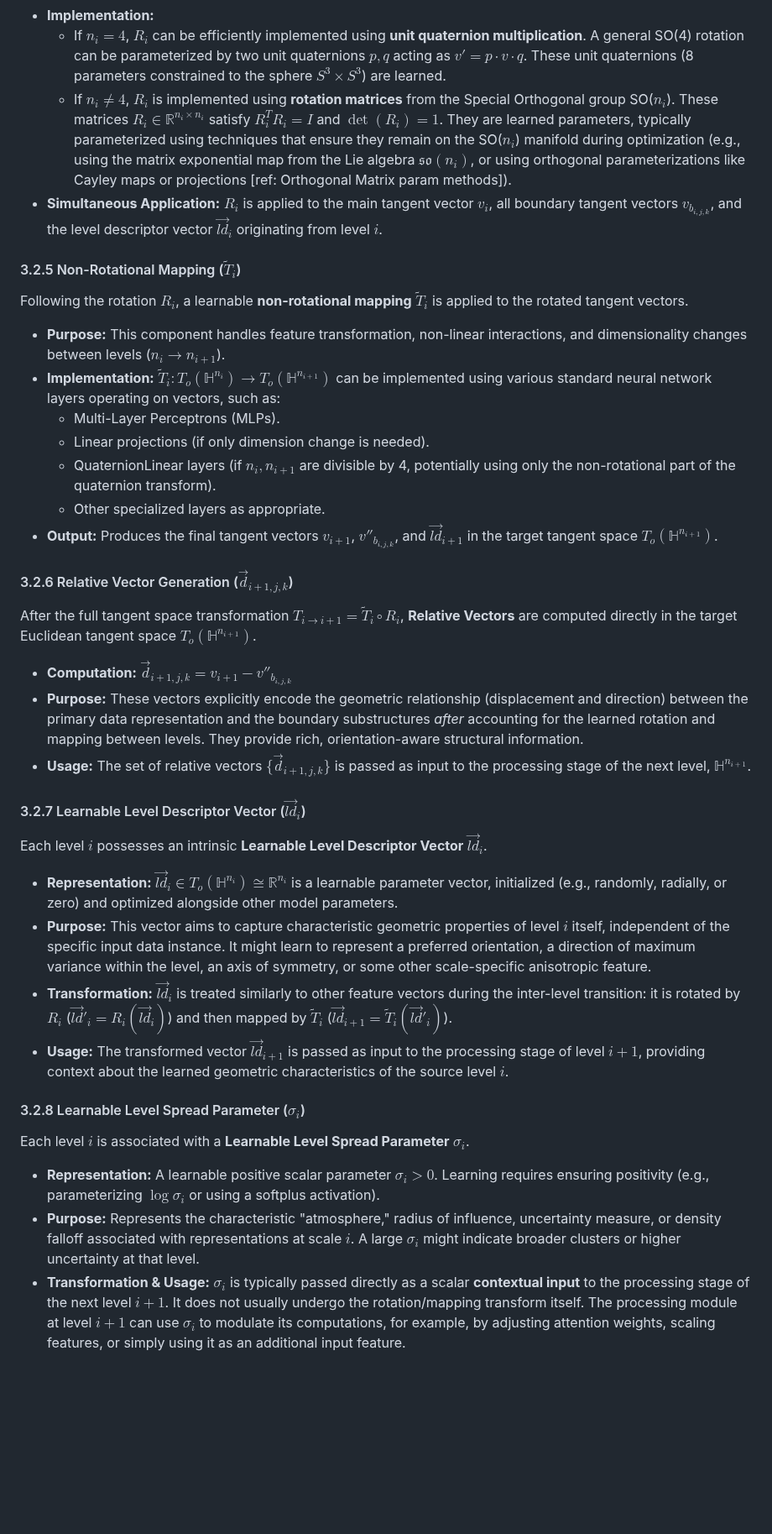
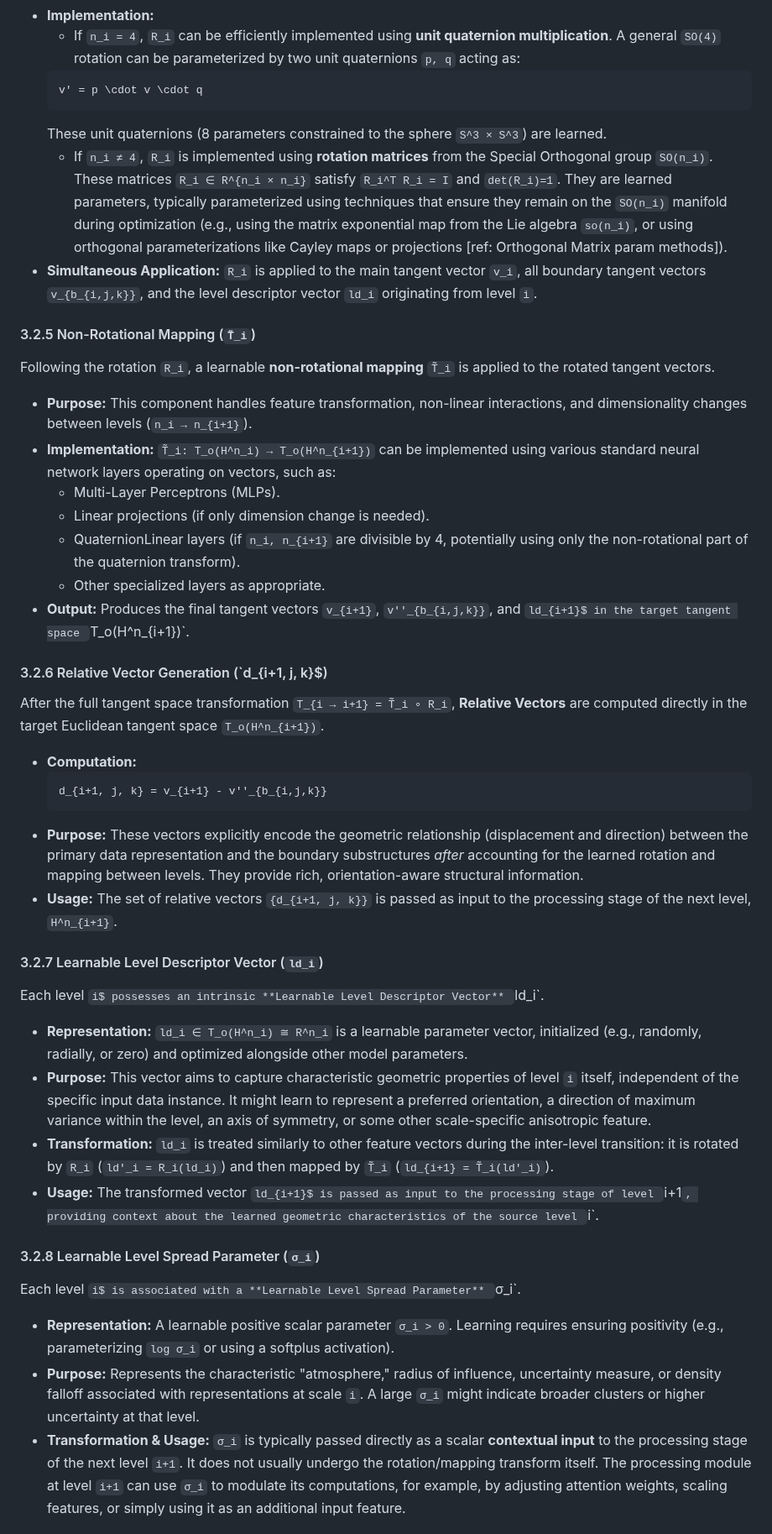
Before and after one commit to waefrebeorn/bytropix, a Markdown page: WuBuHypCD-paper.md, the part around one of its changes. Shown at 84% size. Rendered like a GitHub page; blank space fills up the shorter version.

````diff
--- a/WuBuHypCD-paper.md
+++ b/WuBuHypCD-paper.md
@@ -247,34 +254,41 @@ To explicitly model orientational changes between hierarchical levels, a learnab
 *   **Implementation:**
-    *   If $n_i = 4$, $R_i$ can be efficiently implemented using **unit quaternion multiplication**. A general SO(4) rotation can be parameterized by two unit quaternions $p, q$ acting as $v' = p \cdot v \cdot q$. These unit quaternions (8 parameters constrained to the sphere $S^3 \times S^3$) are learned.
-    *   If $n_i \neq 4$, $R_i$ is implemented using **rotation matrices** from the Special Orthogonal group SO($n_i$). These matrices $R_i \in \mathbb{R}^{n_i \times n_i}$ satisfy $R_i^T R_i = I$ and $\det(R_i)=1$. They are learned parameters, typically parameterized using techniques that ensure they remain on the SO($n_i$) manifold during optimization (e.g., using the matrix exponential map from the Lie algebra $\mathfrak{so}(n_i)$, or using orthogonal parameterizations like Cayley maps or projections [ref: Orthogonal Matrix param methods]).
-*   **Simultaneous Application:** $R_i$ is applied to the main tangent vector $v_i$, all boundary tangent vectors $v_{b_{i,j,k}}$, and the level descriptor vector $\vec{ld}_i$ originating from level $i$.
+    *   If `n_i = 4`, `R_i` can be efficiently implemented using **unit quaternion multiplication**. A general `SO(4)` rotation can be parameterized by two unit quaternions `p, q` acting as:
+      ```math
+      v' = p \cdot v \cdot q
+      ```
+      These unit quaternions (8 parameters constrained to the sphere `S^3 × S^3`) are learned.
+    *   If `n_i ≠ 4`, `R_i` is implemented using **rotation matrices** from the Special Orthogonal group `SO(n_i)`. These matrices `R_i ∈ R^{n_i × n_i}` satisfy `R_i^T R_i = I` and `det(R_i)=1`. They are learned parameters, typically parameterized using techniques that ensure they remain on the `SO(n_i)` manifold during optimization (e.g., using the matrix exponential map from the Lie algebra `so(n_i)`, or using orthogonal parameterizations like Cayley maps or projections [ref: Orthogonal Matrix param methods]).
+*   **Simultaneous Application:** `R_i` is applied to the main tangent vector `v_i`, all boundary tangent vectors `v_{b_{i,j,k}}`, and the level descriptor vector `ld_i` originating from level `i`.
 
-#### 3.2.5 Non-Rotational Mapping ($\tilde{T}_i$)
-Following the rotation $R_i$, a learnable **non-rotational mapping** $\tilde{T}_i$ is applied to the rotated tangent vectors.
-*   **Purpose:** This component handles feature transformation, non-linear interactions, and dimensionality changes between levels ($n_i \rightarrow n_{i+1}$).
-*   **Implementation:** $\tilde{T}_i: T_o(\mathbb{H}^{n_i}) \to T_o(\mathbb{H}^{n_{i+1}})$ can be implemented using various standard neural network layers operating on vectors, such as:
+#### 3.2.5 Non-Rotational Mapping (`T̃_i`)
+Following the rotation `R_i`, a learnable **non-rotational mapping** `T̃_i` is applied to the rotated tangent vectors.
+*   **Purpose:** This component handles feature transformation, non-linear interactions, and dimensionality changes between levels (`n_i → n_{i+1}`).
+*   **Implementation:** `T̃_i: T_o(H^n_i) → T_o(H^n_{i+1})` can be implemented using various standard neural network layers operating on vectors, such as:
     *   Multi-Layer Perceptrons (MLPs).
     *   Linear projections (if only dimension change is needed).
-    *   QuaternionLinear layers (if $n_i, n_{i+1}$ are divisible by 4, potentially using only the non-rotational part of the quaternion transform).
+    *   QuaternionLinear layers (if `n_i, n_{i+1}` are divisible by 4, potentially using only the non-rotational part of the quaternion transform).
     *   Other specialized layers as appropriate.
-*   **Output:** Produces the final tangent vectors $v_{i+1}$, $v''_{b_{i,j,k}}$, and $\vec{ld}_{i+1}$ in the target tangent space $T_o(\mathbb{H}^{n_{i+1}})$.
+*   **Output:** Produces the final tangent vectors `v_{i+1}`, `v''_{b_{i,j,k}}`, and `ld_{i+1}$ in the target tangent space `T_o(H^n_{i+1})`.
 
-#### 3.2.6 Relative Vector Generation ($\vec{d}_{i+1, j, k}$)
-After the full tangent space transformation $T_{i \rightarrow i+1} = \tilde{T}_i \circ R_i$, **Relative Vectors** are computed directly in the target Euclidean tangent space $T_o(\mathbb{H}^{n_{i+1}})$.
-*   **Computation:** $\vec{d}_{i+1, j, k} = v_{i+1} - v''_{b_{i,j,k}}$
+#### 3.2.6 Relative Vector Generation (`d_{i+1, j, k}$)
+After the full tangent space transformation `T_{i → i+1} = T̃_i ∘ R_i`, **Relative Vectors** are computed directly in the target Euclidean tangent space `T_o(H^n_{i+1})`.
+*   **Computation:**
+    ```math
+    d_{i+1, j, k} = v_{i+1} - v''_{b_{i,j,k}}
+    ```
 *   **Purpose:** These vectors explicitly encode the geometric relationship (displacement and direction) between the primary data representation and the boundary substructures *after* accounting for the learned rotation and mapping between levels. They provide rich, orientation-aware structural information.
-*   **Usage:** The set of relative vectors $\{\vec{d}_{i+1, j, k}\}$ is passed as input to the processing stage of the next level, $\mathbb{H}^{n_{i+1}}$.
+*   **Usage:** The set of relative vectors `{d_{i+1, j, k}}` is passed as input to the processing stage of the next level, `H^n_{i+1}`.
 
-#### 3.2.7 Learnable Level Descriptor Vector ($\vec{ld}_i$)
-Each level $i$ possesses an intrinsic **Learnable Level Descriptor Vector** $\vec{ld}_i$.
-*   **Representation:** $\vec{ld}_i \in T_o(\mathbb{H}^{n_i}) \cong \mathbb{R}^{n_i}$ is a learnable parameter vector, initialized (e.g., randomly, radially, or zero) and optimized alongside other model parameters.
-*   **Purpose:** This vector aims to capture characteristic geometric properties of level $i$ itself, independent of the specific input data instance. It might learn to represent a preferred orientation, a direction of maximum variance within the level, an axis of symmetry, or some other scale-specific anisotropic feature.
-*   **Transformation:** $\vec{ld}_i$ is treated similarly to other feature vectors during the inter-level transition: it is rotated by $R_i$ ($\vec{ld}'_i = R_i(\vec{ld}_i)$) and then mapped by $\tilde{T}_i$ ($\vec{ld}_{i+1} = \tilde{T}_i(\vec{ld}'_i)$).
-*   **Usage:** The transformed vector $\vec{ld}_{i+1}$ is passed as input to the processing stage of level $i+1$, providing context about the learned geometric characteristics of the source level $i$.
+#### 3.2.7 Learnable Level Descriptor Vector (`ld_i`)
+Each level `i$ possesses an intrinsic **Learnable Level Descriptor Vector** `ld_i`.
+*   **Representation:** `ld_i ∈ T_o(H^n_i) ≅ R^n_i` is a learnable parameter vector, initialized (e.g., randomly, radially, or zero) and optimized alongside other model parameters.
+*   **Purpose:** This vector aims to capture characteristic geometric properties of level `i` itself, independent of the specific input data instance. It might learn to represent a preferred orientation, a direction of maximum variance within the level, an axis of symmetry, or some other scale-specific anisotropic feature.
+*   **Transformation:** `ld_i` is treated similarly to other feature vectors during the inter-level transition: it is rotated by `R_i` (`ld'_i = R_i(ld_i)`) and then mapped by `T̃_i` (`ld_{i+1} = T̃_i(ld'_i)`).
+*   **Usage:** The transformed vector `ld_{i+1}$ is passed as input to the processing stage of level `i+1`, providing context about the learned geometric characteristics of the source level `i`.
 
-#### 3.2.8 Learnable Level Spread Parameter ($\sigma_i$)
-Each level $i$ is associated with a **Learnable Level Spread Parameter** $\sigma_i$.
-*   **Representation:** A learnable positive scalar parameter $\sigma_i > 0$. Learning requires ensuring positivity (e.g., parameterizing $\log \sigma_i$ or using a softplus activation).
-*   **Purpose:** Represents the characteristic "atmosphere," radius of influence, uncertainty measure, or density falloff associated with representations at scale $i$. A large $\sigma_i$ might indicate broader clusters or higher uncertainty at that level.
-*   **Transformation & Usage:** $\sigma_i$ is typically passed directly as a scalar **contextual input** to the processing stage of the next level $i+1$. It does not usually undergo the rotation/mapping transform itself. The processing module at level $i+1$ can use $\sigma_i$ to modulate its computations, for example, by adjusting attention weights, scaling features, or simply using it as an additional input feature.
+#### 3.2.8 Learnable Level Spread Parameter (`σ_i`)
+Each level `i$ is associated with a **Learnable Level Spread Parameter** `σ_i`.
+*   **Representation:** A learnable positive scalar parameter `σ_i > 0`. Learning requires ensuring positivity (e.g., parameterizing `log σ_i` or using a softplus activation).
+*   **Purpose:** Represents the characteristic "atmosphere," radius of influence, uncertainty measure, or density falloff associated with representations at scale `i`. A large `σ_i` might indicate broader clusters or higher uncertainty at that level.
+*   **Transformation & Usage:** `σ_i` is typically passed directly as a scalar **contextual input** to the processing stage of the next level `i+1`. It does not usually undergo the rotation/mapping transform itself. The processing module at level `i+1` can use `σ_i` to modulate its computations, for example, by adjusting attention weights, scaling features, or simply using it as an additional input feature.
 
````
Also changed, not shown: other parts of WuBuHypCD-paper.md (+156 -119 lines).
